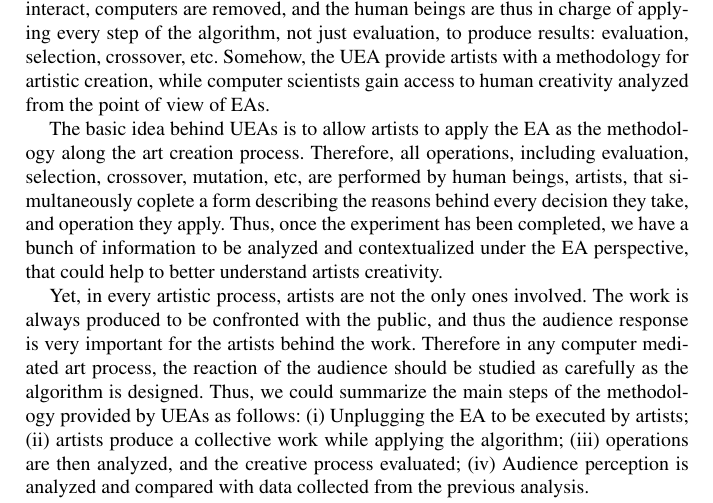
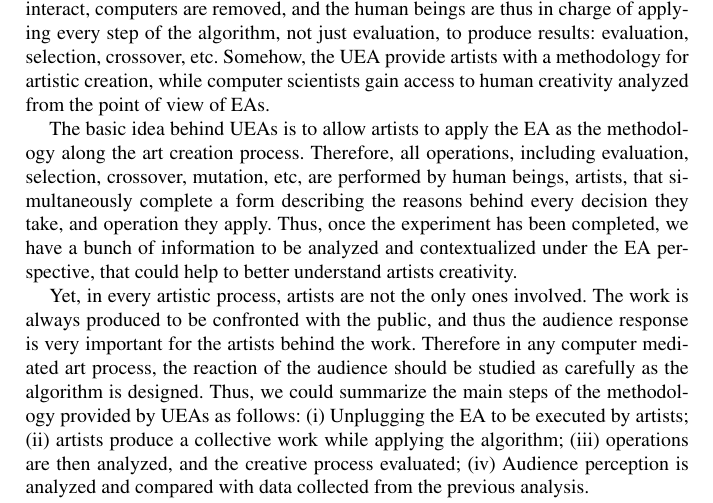
Before and after one commit to mariosky/Improving-Evolutionary-Art-Audience-Interaction, a LaTeX document (bookchapter.tex): part of page 3 of 15, cut so that both start at the same text. Compiled offline with pdfLaTeX.

Commit message:
Update on Overleaf.

```diff
--- a/bookchapter.tex
+++ b/bookchapter.tex
@@ -67,7 +67,7 @@ Several decades ago, researchers noticed the interest of allowing users to inter
 
 The UEA is a version of the IEA that is run by artists when producing a collective art work.  Instead of using the computer to run the EA and allow users -artists- to interact, computers are removed, and the human beings are thus in charge of applying every step of the algorithm, not just evaluation, to produce results:  evaluation, selection, crossover, etc.  Somehow, the UEA provide artists with a methodology for artistic creation, while computer scientists gain access to human creativity analyzed from the point of view of EAs.
 
-The basic idea behind UEAs is to allow artists to apply the EA as the methodology along the art creation process.  Therefore, all operations, including evaluation, selection, crossover, mutation, etc, are performed by human beings, artists, that simultaneously coplete a form describing the reasons behind every decision they take, and operation they apply. Thus, once the experiment has been completed, we have a bunch of information to be analyzed and contextualized under the EA perspective, that could help to better understand artists creativity.
+The basic idea behind UEAs is to allow artists to apply the EA as the methodology along the art creation process.  Therefore, all operations, including evaluation, selection, crossover, mutation, etc, are performed by human beings, artists, that simultaneously complete a form describing the reasons behind every decision they take, and operation they apply. Thus, once the experiment has been completed, we have a bunch of information to be analyzed and contextualized under the EA perspective, that could help to better understand artists creativity.
 
 Yet, in every artistic process, artists are not the only ones involved.  The work is always produced to be confronted with the public, and thus the audience response is very important for the artists behind the work. Therefore in any computer mediated art process, the reaction of the audience should be studied as carefully as the algorithm is designed.  Thus, we could summarize the main steps of the methodology provided by UEAs as follows:    (i) Unplugging the EA to be executed by artists; (ii) artists produce a collective work while applying the algorithm;  (iii) operations are then analyzed, and the creative process evaluated;  (iv) Audience perception is analyzed and compared with data collected from the previous analysis.
 
```
